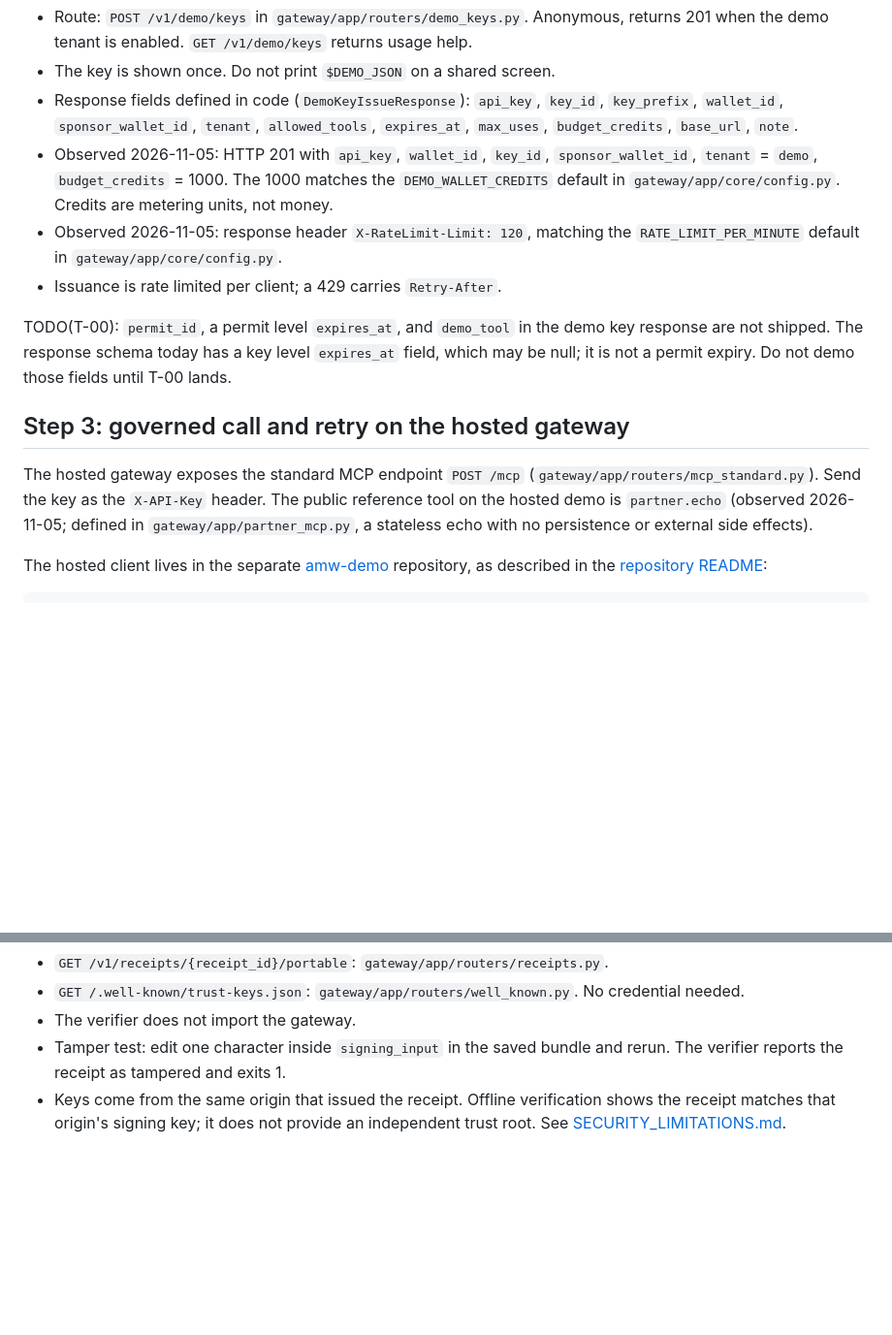
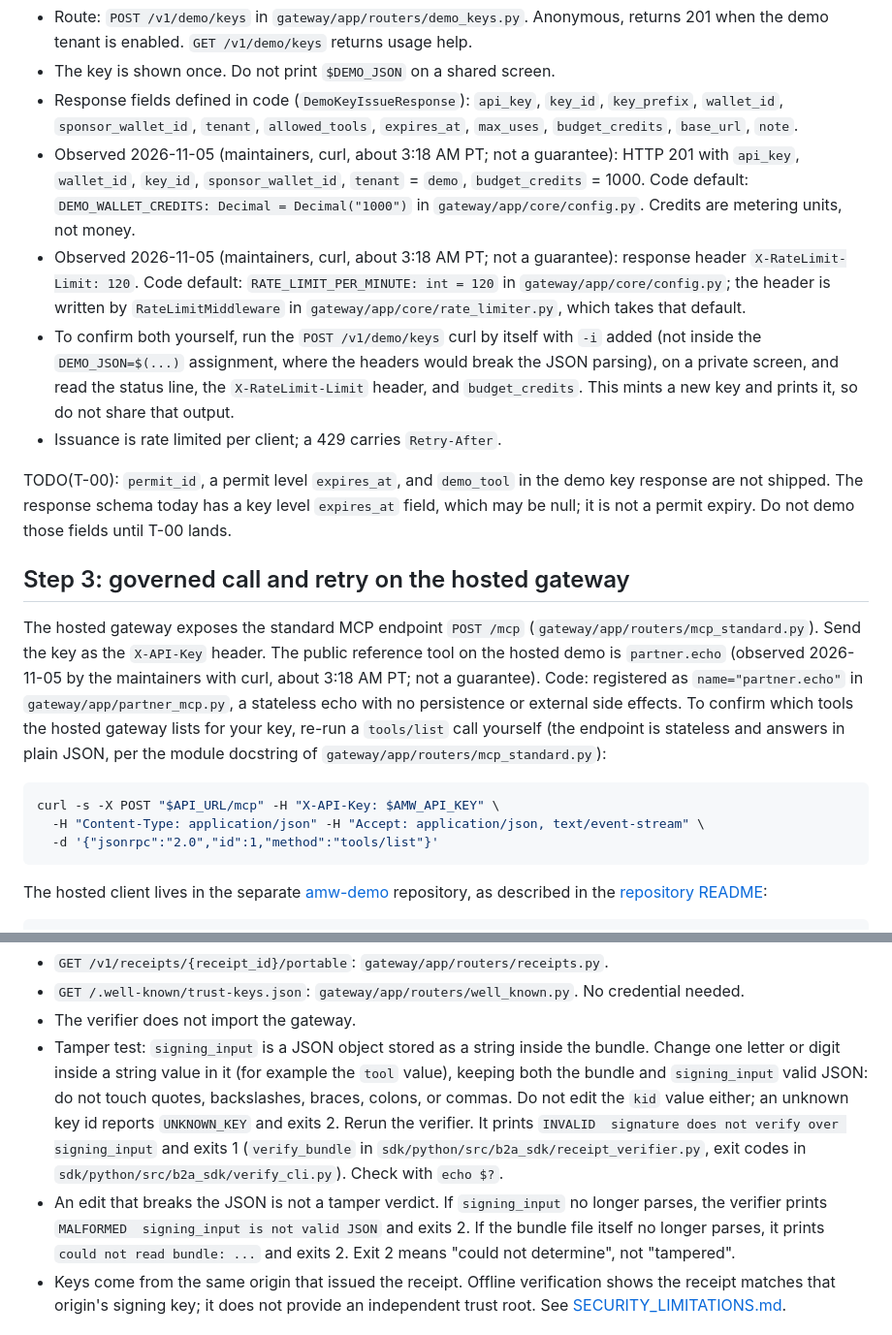
Before and after one commit to agentmiddleware/agent-middleware, a Markdown page: competition-kit/DEMO-SCRIPT.md, 2 parts joined by grey strips. Shown at 97% size. Rendered like a GitHub page; blank space fills up the shorter version.

Commit message:
docs(competition-kit): address codex review (tamper step, observation method)

````diff
--- a/competition-kit/DEMO-SCRIPT.md
+++ b/competition-kit/DEMO-SCRIPT.md
@@ -39,12 +44,21 @@ export AMW_WALLET_ID=$(echo "$DEMO_JSON" | python3 -c 'import json,sys; print(js
   `key_id`, `key_prefix`, `wallet_id`, `sponsor_wallet_id`, `tenant`,
   `allowed_tools`, `expires_at`, `max_uses`, `budget_credits`, `base_url`,
   `note`.
-- Observed 2026-11-05: HTTP 201 with `api_key`, `wallet_id`, `key_id`,
-  `sponsor_wallet_id`, `tenant` = `demo`, `budget_credits` = 1000. The 1000
-  matches the `DEMO_WALLET_CREDITS` default in `gateway/app/core/config.py`.
-  Credits are metering units, not money.
-- Observed 2026-11-05: response header `X-RateLimit-Limit: 120`, matching the
-  `RATE_LIMIT_PER_MINUTE` default in `gateway/app/core/config.py`.
+- Observed 2026-11-05 (maintainers, curl, about 3:18 AM PT; not a guarantee):
+  HTTP 201 with `api_key`, `wallet_id`, `key_id`, `sponsor_wallet_id`,
+  `tenant` = `demo`, `budget_credits` = 1000. Code default:
+  `DEMO_WALLET_CREDITS: Decimal = Decimal("1000")` in
+  `gateway/app/core/config.py`. Credits are metering units, not money.
+- Observed 2026-11-05 (maintainers, curl, about 3:18 AM PT; not a guarantee):
+  response header `X-RateLimit-Limit: 120`. Code default:
+  `RATE_LIMIT_PER_MINUTE: int = 120` in `gateway/app/core/config.py`; the
+  header is written by `RateLimitMiddleware` in
+  `gateway/app/core/rate_limiter.py`, which takes that default.
+- To confirm both yourself, run the `POST /v1/demo/keys` curl by itself with
+  `-i` added (not inside the `DEMO_JSON=$(...)` assignment, where the headers
+  would break the JSON parsing), on a private screen, and read the status
+  line, the `X-RateLimit-Limit` header, and `budget_credits`. This mints a new
+  key and prints it, so do not share that output.
 - Issuance is rate limited per client; a 429 carries `Retry-After`.
 
 TODO(T-00): `permit_id`, a permit level `expires_at`, and `demo_tool` in the
@@ -57,8 +71,18 @@ those fields until T-00 lands.
 The hosted gateway exposes the standard MCP endpoint `POST /mcp`
 (`gateway/app/routers/mcp_standard.py`). Send the key as the `X-API-Key`
 header. The public reference tool on the hosted demo is `partner.echo`
-(observed 2026-11-05; defined in `gateway/app/partner_mcp.py`, a stateless echo
-with no persistence or external side effects).
+(observed 2026-11-05 by the maintainers with curl, about 3:18 AM PT; not a
+guarantee). Code: registered as `name="partner.echo"` in
+`gateway/app/partner_mcp.py`, a stateless echo with no persistence or external
+side effects. To confirm which tools the hosted gateway lists for your key,
+re-run a `tools/list` call yourself (the endpoint is stateless and answers in
+plain JSON, per the module docstring of `gateway/app/routers/mcp_standard.py`):
+
+```bash
+curl -s -X POST "$API_URL/mcp" -H "X-API-Key: $AMW_API_KEY" \
+  -H "Content-Type: application/json" -H "Accept: application/json, text/event-stream" \
+  -d '{"jsonrpc":"2.0","id":1,"method":"tools/list"}'
+```
 
 The hosted client lives in the separate
 [amw-demo](https://github.com/agentmiddleware/amw-demo) repository, as
@@ -143,8 +167,20 @@ PYTHONPATH=../sdk/python/src uv run --with "cryptography>=50" --with "httpx>=0.2
 - `GET /.well-known/trust-keys.json`: `gateway/app/routers/well_known.py`.
   No credential needed.
 - The verifier does not import the gateway.
-- Tamper test: edit one character inside `signing_input` in the saved bundle
-  and rerun. The verifier reports the receipt as tampered and exits 1.
+- Tamper test: `signing_input` is a JSON object stored as a string inside the
+  bundle. Change one letter or digit inside a string value in it (for example
+  the `tool` value), keeping both the bundle and `signing_input` valid JSON:
+  do not touch quotes, backslashes, braces, colons, or commas. Do not edit the
+  `kid` value either; an unknown key id reports `UNKNOWN_KEY` and exits 2.
+  Rerun the verifier. It prints
+  `INVALID  signature does not verify over signing_input` and exits 1
+  (`verify_bundle` in `sdk/python/src/b2a_sdk/receipt_verifier.py`, exit codes
+  in `sdk/python/src/b2a_sdk/verify_cli.py`). Check with `echo $?`.
+- An edit that breaks the JSON is not a tamper verdict. If `signing_input` no
+  longer parses, the verifier prints
+  `MALFORMED  signing_input is not valid JSON` and exits 2. If the bundle file
+  itself no longer parses, it prints `could not read bundle: ...` and exits 2.
+  Exit 2 means "could not determine", not "tampered".
 - Keys come from the same origin that issued the receipt. Offline verification
   shows the receipt matches that origin's signing key; it does not provide an
   independent trust root. See
````
Also changed, not shown: other parts of competition-kit/DEMO-SCRIPT.md (+10 -5 lines).
